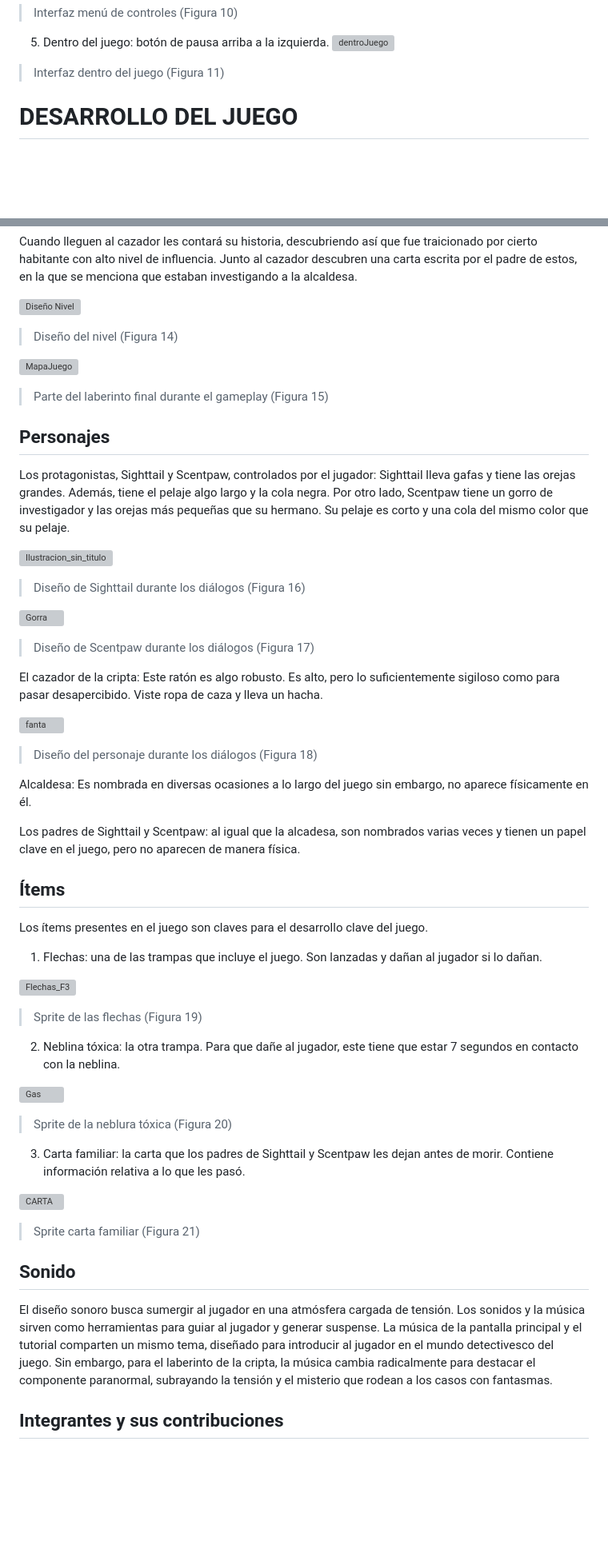
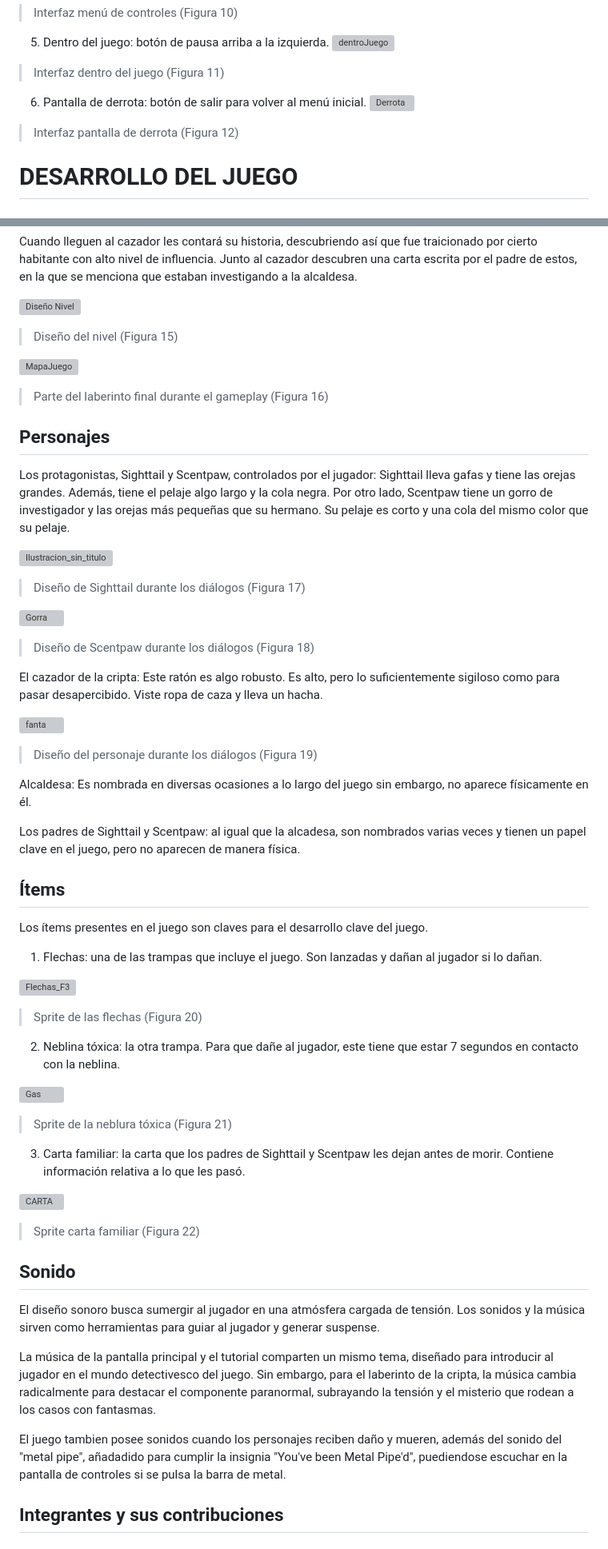
Before and after one commit to lauura04/Mystery-Mice, a Markdown page: README.md, 2 parts joined by grey strips. Shown: that part at 80% size. GitHub-like rendering; blank space fills up the shorter version; grey boxes are pictures that could not be loaded.

Commit message:
Poner los arreglos de la fase anterior en el Readme

```diff
--- a/README.md
+++ b/README.md
@@ -160,6 +164,10 @@ Se describen los botones a partir de los distintos estados:
 ![dentroJuego](https://github.com/user-attachments/assets/36c2cf11-2fd7-4805-95d3-be96d062ad4a)
 > Interfaz dentro del juego (Figura 11)
 
+6. Pantalla de derrota: botón de salir para volver al menú inicial.
+![Derrota](https://github.com/user-attachments/assets/83480657-e6ad-49eb-a06a-ca1d518cabd8)
+>Interfaz pantalla de derrota (Figura 12)
+
 
 # DESARROLLO DEL JUEGO
 
@@ -190,25 +198,25 @@ Dentro de la cripta se encuentran con que están en un laberinto lleno de trampa
 Cuando lleguen al cazador les contará su historia, descubriendo así que fue traicionado por cierto habitante con alto nivel de influencia. Junto al cazador descubren una carta escrita por el padre de estos, en la que se menciona que estaban investigando a la alcaldesa.
 
 ![Diseño Nivel](https://github.com/user-attachments/assets/e272fca9-3ee9-4948-ac0c-6621c2b2273b)
-> Diseño del nivel (Figura 14)
+> Diseño del nivel (Figura 15)
 
 ![MapaJuego](https://github.com/user-attachments/assets/aac329cb-9769-4f54-b171-2a5ac5ac28ed)
-> Parte del laberinto final durante el gameplay (Figura 15)
+> Parte del laberinto final durante el gameplay (Figura 16)
 
 ## Personajes
 
 Los protagonistas, Sighttail y Scentpaw, controlados por el jugador: Sighttail lleva gafas y tiene las orejas grandes. Además, tiene el pelaje algo largo y la cola negra. Por otro lado, Scentpaw tiene un gorro de investigador y las orejas más pequeñas que su hermano. Su pelaje es corto y una cola del mismo color que su pelaje.
 
 ![Ilustracion_sin_titulo](https://github.com/user-attachments/assets/6c88396c-3123-434f-b46f-3ab91ac08c39)
-> Diseño de Sighttail durante los diálogos (Figura 16)
+> Diseño de Sighttail durante los diálogos (Figura 17)
 
 ![Gorra](https://github.com/user-attachments/assets/ce87aced-3c45-4005-838d-2bcdff90a644)
-> Diseño de Scentpaw durante los diálogos (Figura 17)
+> Diseño de Scentpaw durante los diálogos (Figura 18)
 
 El cazador de la cripta: Este ratón es algo robusto. Es alto, pero lo suficientemente sigiloso como para pasar desapercibido. Viste ropa de caza y lleva un hacha.
 
 ![fanta](https://github.com/user-attachments/assets/e974dc56-1a41-4a98-96f7-7311c4c5d7a9)
-> Diseño del personaje durante los diálogos (Figura 18)
+> Diseño del personaje durante los diálogos (Figura 19)
 
 Alcaldesa: Es nombrada en diversas ocasiones a lo largo del juego sin embargo, no aparece físicamente en él.
 
@@ -221,23 +229,25 @@ Los ítems presentes en el juego son claves para el desarrollo clave del juego.
 1. Flechas: una de las trampas que incluye el juego. Son lanzadas y dañan al jugador si lo dañan.
 
 ![Flechas_F3](https://github.com/user-attachments/assets/05dc7d7b-5431-4788-be02-8a8376af8fd2)
-> Sprite de las flechas (Figura 19)
+> Sprite de las flechas (Figura 20)
 
 2. Neblina tóxica: la otra trampa. Para que dañe al jugador, este tiene que estar 7 segundos en contacto con la neblina.
 
 ![Gas](https://github.com/user-attachments/assets/4b0be0ed-f8f6-4c71-aba9-c1e52146607f)
-> Sprite de la neblura tóxica (Figura 20)
+> Sprite de la neblura tóxica (Figura 21)
 
 3. Carta familiar: la carta que los padres de Sighttail y Scentpaw les dejan antes de morir. Contiene información relativa a lo que les pasó.
 
 ![CARTA](https://github.com/user-attachments/assets/4816c66c-7384-490e-ba75-b04750bf7796)
-> Sprite carta familiar (Figura 21)
+> Sprite carta familiar (Figura 22)
 
 ## Sonido
 
 El diseño sonoro busca sumergir al jugador en una atmósfera cargada de tensión. Los sonidos y la música sirven como herramientas para guiar al jugador y generar suspense.
-La música de la pantalla principal y el tutorial comparten un mismo tema, diseñado para introducir al jugador en el mundo detectivesco del juego.
-Sin embargo, para el laberinto de la cripta, la música cambia radicalmente para destacar el componente paranormal, subrayando la tensión y el misterio que rodean a los casos con fantasmas.
+
+La música de la pantalla principal y el tutorial comparten un mismo tema, diseñado para introducir al jugador en el mundo detectivesco del juego. Sin embargo, para el laberinto de la cripta, la música cambia radicalmente para destacar el componente paranormal, subrayando la tensión y el misterio que rodean a los casos con fantasmas.
+
+El juego tambien posee sonidos cuando los personajes reciben daño y mueren, además del sonido del "metal pipe", añadadido para cumplir la insignia "You've been Metal Pipe'd", puediendose escuchar en la pantalla de controles si se pulsa la barra de metal.
 
 ## Integrantes y sus contribuciones
 
```
Also changed, not shown: other parts of README.md (+8 -4 lines).
